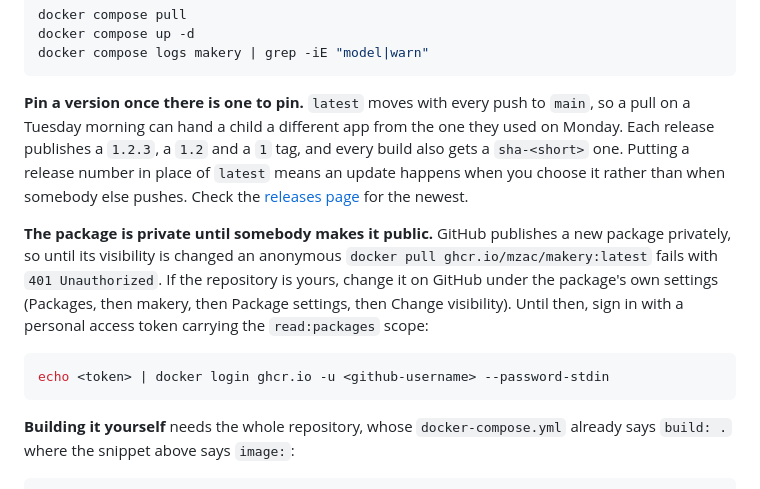
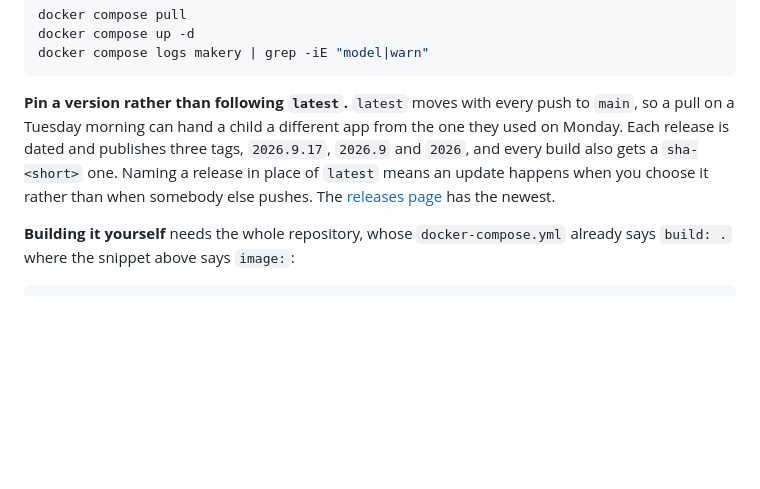
Before and after one commit to mzac/Makery, a Markdown page: README.md, the part around the change. Rendered like a GitHub page; blank space fills up the shorter version.

Commit message:
README: the image is public now, so drop the 401 workaround
The package visibility has been changed, and all four tags were checked
pulling anonymously with no credentials, so the paragraph explaining the
401 and the docker login with a read:packages token describes a state that
no longer exists.

Also corrected the tag example beside it. It said a release publishes 1.2.3,
1.2 and 1, which was written before there was a release to look at; this
project uses calendar versioning, so the real tags are 2026.9.17, 2026.9
and 2026.

Co-Authored-By: Claude Opus 5 (1M context) <noreply@anthropic.com>

````diff
--- a/README.md
+++ b/README.md
@@ -283,24 +283,13 @@ docker compose up -d
 docker compose logs makery | grep -iE "model|warn"
 ```
 
-**Pin a version once there is one to pin.** `latest` moves with every push to
-`main`, so a pull on a Tuesday morning can hand a child a different app from
-the one they used on Monday. Each release publishes a `1.2.3`, a `1.2` and a
-`1` tag, and every build also gets a `sha-<short>` one. Putting a release
-number in place of `latest` means an update happens when you choose it rather
-than when somebody else pushes. Check the
-[releases page](https://github.com/mzac/Makery/releases) for the newest.
-
-**The package is private until somebody makes it public.** GitHub publishes a
-new package privately, so until its visibility is changed an anonymous
-`docker pull ghcr.io/mzac/makery:latest` fails with `401 Unauthorized`. If the
-repository is yours, change it on GitHub under the package's own settings
-(Packages, then makery, then Package settings, then Change visibility). Until
-then, sign in with a personal access token carrying the `read:packages` scope:
-
-```bash
-echo <token> | docker login ghcr.io -u <github-username> --password-stdin
-```
+**Pin a version rather than following `latest`.** `latest` moves with every
+push to `main`, so a pull on a Tuesday morning can hand a child a different app
+from the one they used on Monday. Each release is dated and publishes three
+tags, `2026.9.17`, `2026.9` and `2026`, and every build also gets a
+`sha-<short>` one. Naming a release in place of `latest` means an update
+happens when you choose it rather than when somebody else pushes. The
+[releases page](https://github.com/mzac/Makery/releases) has the newest.
 
 **Building it yourself** needs the whole repository, whose `docker-compose.yml`
 already says `build: .` where the snippet above says `image:`:
````
